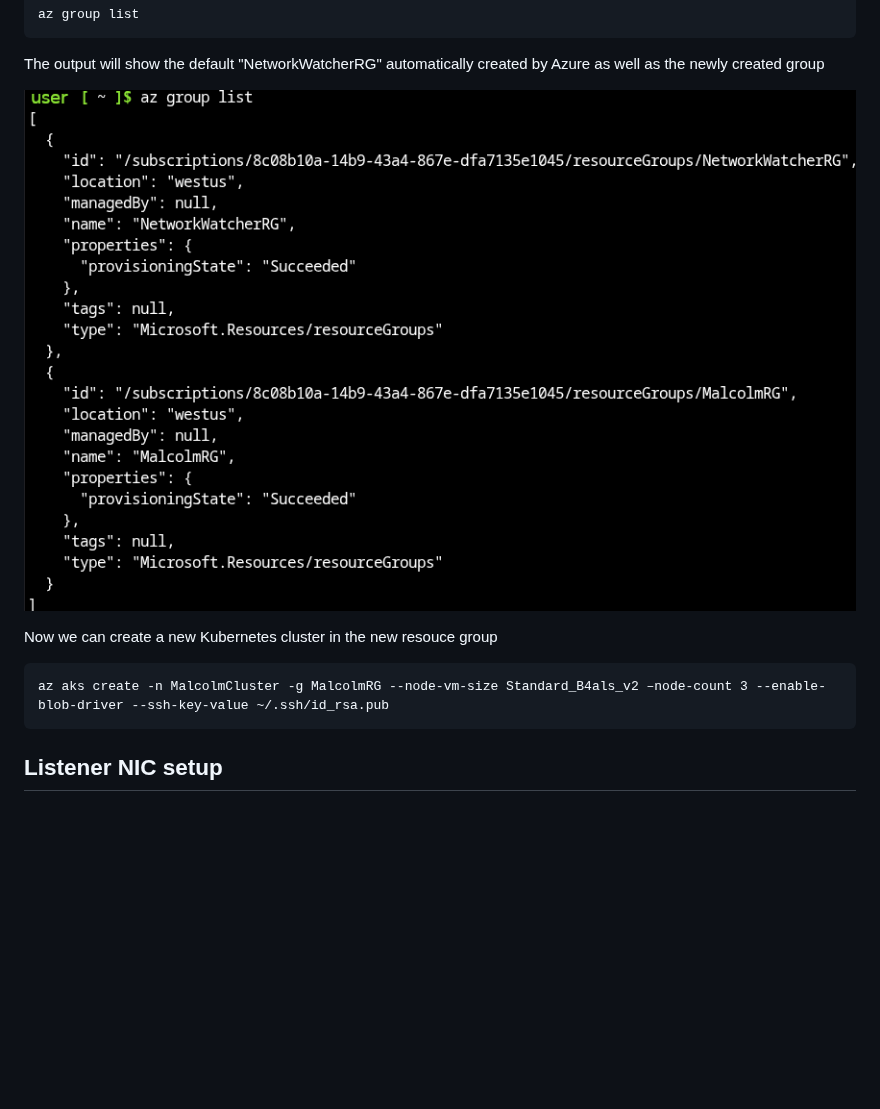
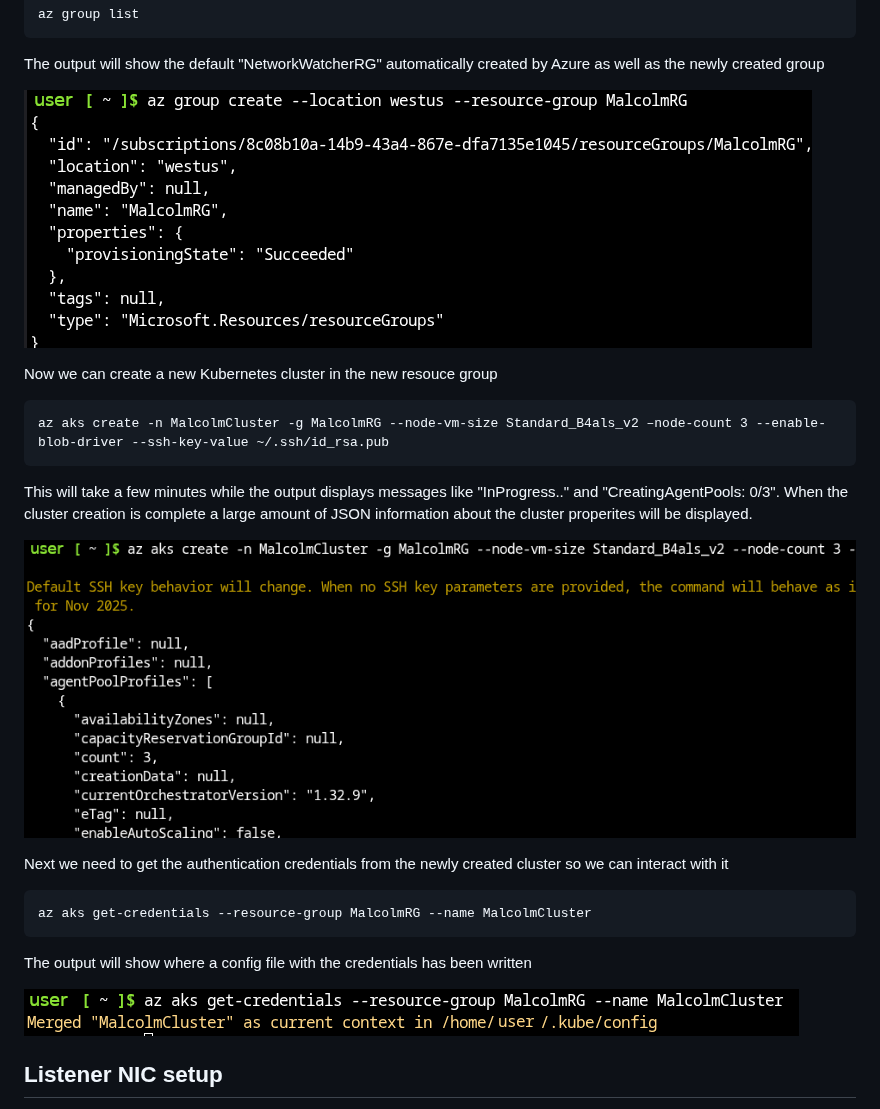
Before and after one commit to idaholab/Malcolm-Helm, a Markdown page: docs/Azure.md, the part around the change. GitHub-like rendering; pictures changed too: docs/images/screenshots/Azure_Cloud_Shell_aks_get_credentials_command.png (added), docs/images/screenshots/Azure_Cloud_Shell_create_cluster_command.png (added); blank space fills up the shorter version.

Commit message:
screen shots for cluster create and credentials commands

````diff
--- a/docs/Azure.md
+++ b/docs/Azure.md
@@ -125,13 +125,28 @@ az group list
 
 The output will show the default "NetworkWatcherRG" automatically created by Azure as well as the newly created group
 
-![Screen shot of output from az group listcommand in Cloud Shell](images/screenshots/Azure_Cloud_Shell_resource_group_list_command.png)
+![Screen shot of output from az group list command in Cloud Shell](images/screenshots/Azure_Cloud_Shell_create_resource_group_command.png)
 
 Now we can create a new Kubernetes cluster in the new resouce group
 
 ```
 az aks create -n MalcolmCluster -g MalcolmRG --node-vm-size Standard_B4als_v2 –node-count 3 --enable-blob-driver --ssh-key-value ~/.ssh/id_rsa.pub
 ```
+
+This will take a few minutes while the output displays messages like "InProgress.." and "CreatingAgentPools: 0/3". When the cluster creation is complete a large amount of JSON information about the cluster properites will be displayed.
+
+![Screen shot of output from az create cluster command in Cloud Shell](images/screenshots/Azure_Cloud_Shell_create_cluster_command.png)
+
+Next we need to get the authentication credentials from the newly created cluster so we can interact with it
+
+```
+az aks get-credentials --resource-group MalcolmRG --name MalcolmCluster
+```
+
+The output will show where a config file with the credentials has been written
+
+![Screen shot of output from az aks get-credentials command in Cloud Shell](images/screenshots/Azure_Cloud_Shell_aks_get_credentials_command.png)
+
 ## Listener NIC setup
 
 If you want all the host traffic to be seen by the Malcolm-Helm VM running on your host machine execute the following instructions:
````
